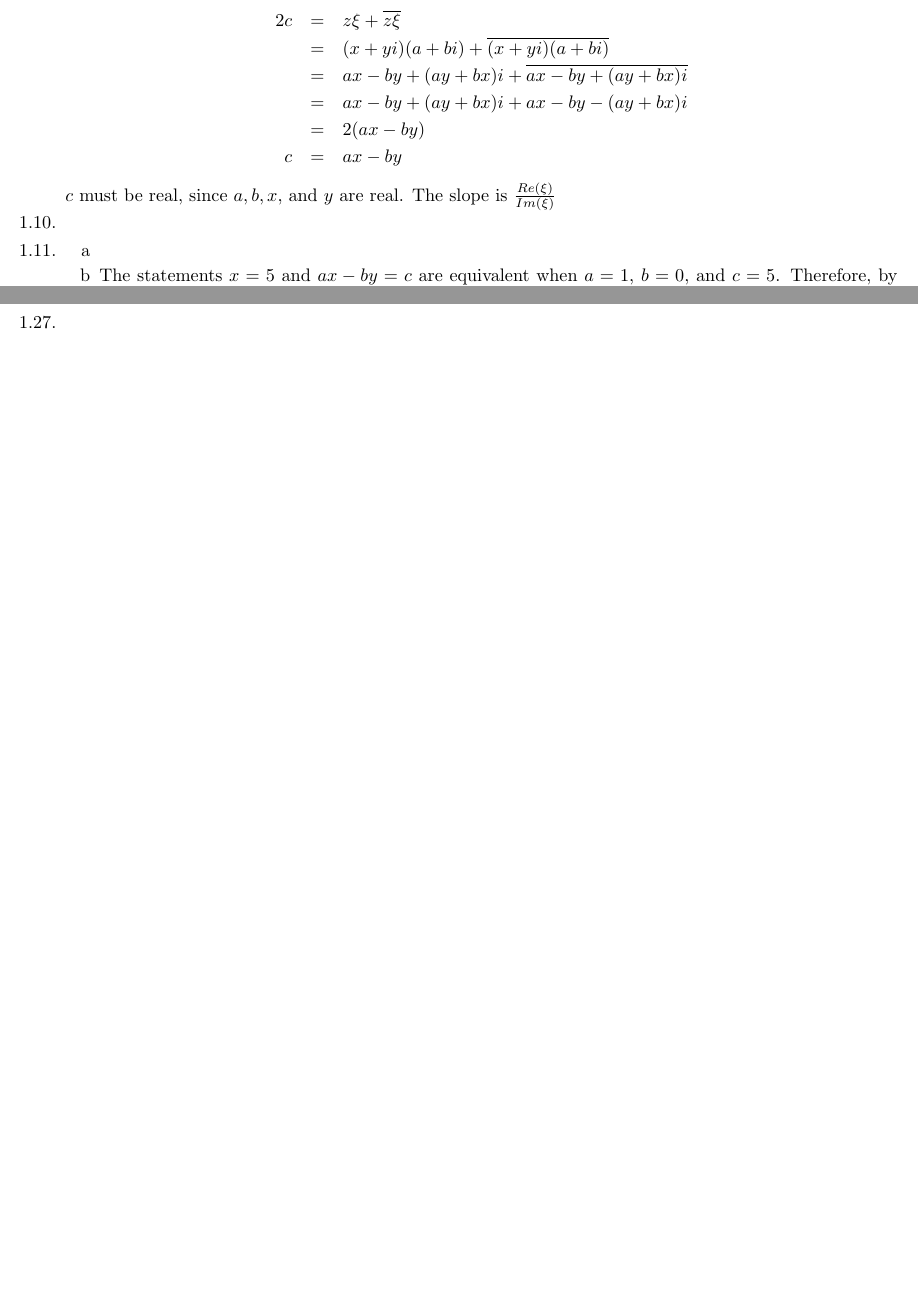
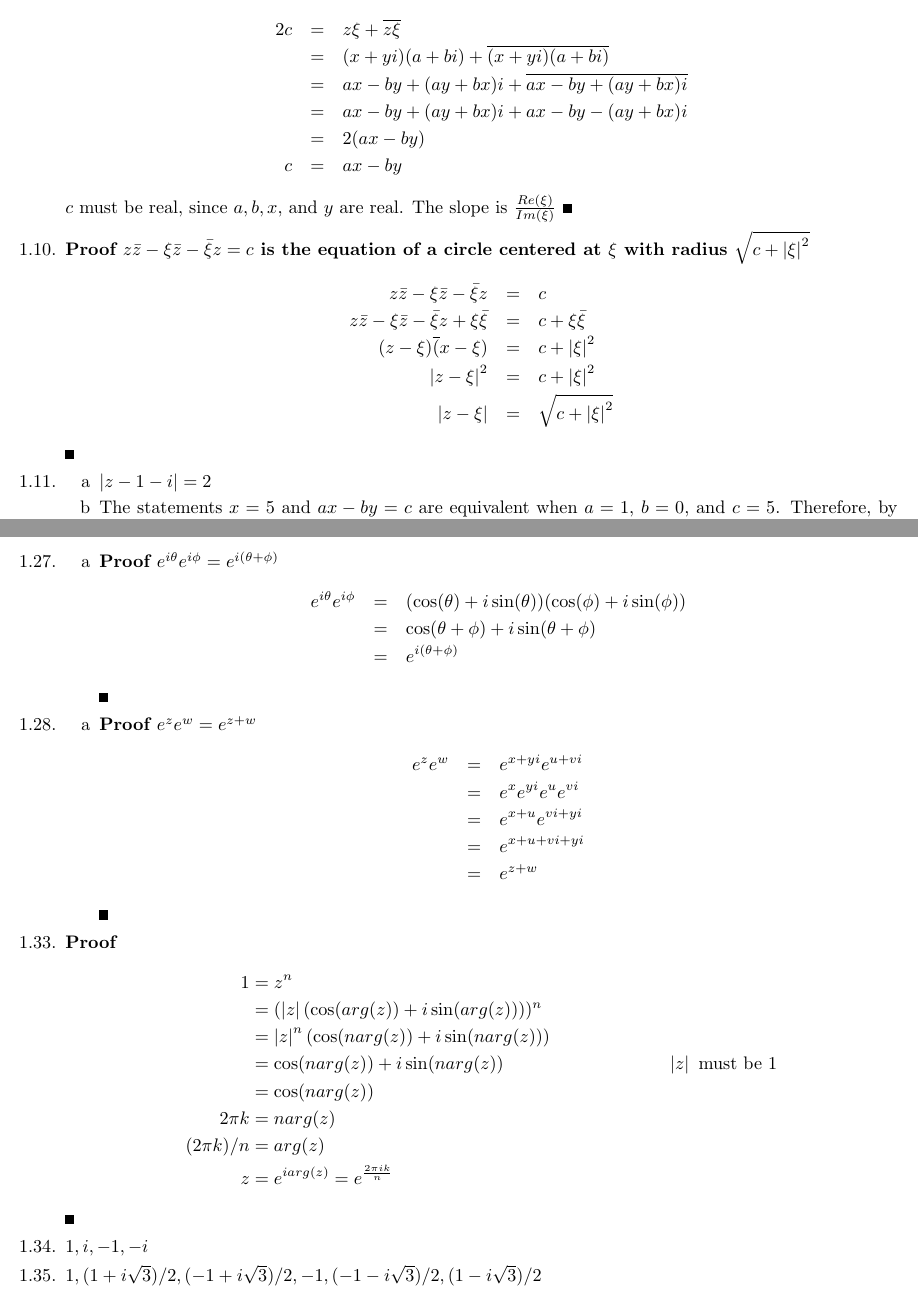
Before and after one commit to brandontoner/math-438, a LaTeX document (chapter1.tex): two parts of pages 6 and 7 of 7 before the commit and two parts of pages 6 and 8 of 8 after it, joined at a grey line, cut so that both start at the same text, the shorter picture padded with empty space. Compiled offline with pdfLaTeX.

Commit message:
Finished chapter 1

```diff
--- a/chapter1.tex
+++ b/chapter1.tex
@@ -27,7 +27,7 @@
 \newtheorem{solution}[theorem]{Solution}
 \newtheorem{summary}[theorem]{Summary}
 \newcommand\abs[1]{\left|#1\right|}
-\newenvironment{proof}[1][]{\begin{samepage}\textbf{Proof #1} }{\end{samepage}}
+\newenvironment{proof}[1][]{\begin{samepage}\textbf{Proof #1} }{\rule{0.5em}{0.5em} \end{samepage}}
 \setlength{\textwidth}{7.0in}
 \setlength{\oddsidemargin}{-0.35in}
 \setlength{\topmargin}{-0.5in}
@@ -315,9 +315,18 @@ Proofs} \\
             $c$ must be real, since $a, b, x$, and $y$ are real. The slope is $\frac{Re(\xi)}{Im(\xi)}$
         \end{proof}
         \item %1.10
+        \begin{proof}[$z\bar{z}-\xi\bar{z}-\bar{\xi}z=c$ is the equation of a circle centered at $\xi$ with radius $\sqrt{c + \abs{\xi}^2}$]
+            \begin{eqnarray*}
+                z\bar{z}-\xi\bar{z}-\bar{\xi}z                 &=& c \\
+                z\bar{z}-\xi\bar{z}-\bar{\xi}z + \xi \bar{\xi} &=& c + \xi \bar{\xi} \\
+               (z - \xi)\overline(x-\xi) &=& c + \abs{\xi}^2 \\
+               \abs{z - \xi}^2 &=& c + \abs{\xi}^2 \\
+               \abs{z - \xi} &=& \sqrt{c + \abs{\xi}^2}
+            \end{eqnarray*}
+        \end{proof}
         \item %1.11
         \begin{enumerate}[label=\alph*]
-            \item
+            \item $\abs{z - 1 - i} = 2$
             \item The statements $x=5$ and $ax-by=c$ are equivalent when $a=1$, $b=0$, and $c=5$. Therefore, by 1.9, the complex equation is $z+\overline{z}=10$.
             \item $y=-2 \Leftrightarrow ax-by=c$ when $a=0, b=-1$, and $c=-2$. Therefore, by 1.9, the complex equation is $-iz+\overline{-iz}=-4$
             \item $y-2x=0 \Leftrightarrow ax-by=c$ when $a=-2, b=1$, and $c=0$. Therefore, by 1.9, the complex equation is $(-2+i)z+\overline{(-2+i)z}=0$.
@@ -415,7 +412,48 @@ Proofs} \\
                 \end{eqnarray*}
             \end{proof}
         \end{enumerate}
-        \item
+        \item %1.27
+        \begin{enumerate}[label=\alph*]
+            \item %1.27.a
+            \begin{proof}[$e^{i\theta}e^{i\phi}=e^{i(\theta+\phi)}$]
+                \begin{eqnarray*}
+                    e^{i\theta}e^{i\phi} &=& (\cos(\theta) + i\sin(\theta))(\cos(\phi) + i\sin(\phi)) \\
+                                         &=& \cos(\theta + \phi) + i\sin(\theta + \phi) \\
+                                         &=& e^{i(\theta+\phi)}
+                \end{eqnarray*}
+            \end{proof}
+        \end{enumerate}
+        \item %1.28
+        \begin{enumerate}[label=\alph*]
+            \item %1.28.a
+            \begin{proof}[$e^ze^w=e^{z+w}$]
+                \begin{eqnarray*}
+                    e^z e^w &=& e^{x+yi} e^{u+vi} \\
+                            &=& e^x e^{yi} e^u e^{vi} \\
+                            &=& e^{x + u} e^{vi + yi} \\
+                            &=& e^{x + u + vi + yi} \\
+                            &=& e^{z+w}
+                \end{eqnarray*}
+            \end{proof}
+        \end{enumerate}
+        \setcounter{enumii}{32}
+        \item %1.33
+        \begin{proof}
+            \begin{align*}
+                1 &= z^n \\
+                  &= (\abs{z} (\cos(arg(z)) + i \sin(arg(z))))^n \\
+                  &= \abs{z}^n (\cos(n arg(z)) + i \sin(n arg(z))) \\
+                  &= \cos(n arg(z)) + i \sin(n arg(z)) & \abs{z} \text{ must be 1} \\
+                  &= \cos(n arg(z))\\
+          2 \pi k &= n arg(z) \\
+          (2\pi k)/n &= arg(z) \\
+                z &= e^{i arg(z)} = e^{\frac{2 \pi i k}{n}}
+            \end{align*}
+        \end{proof}
+        \item %1.34
+            $1, i, -1, -i$
+        \item %1.35
+            $1, (1+i\sqrt{3})/2, (-1+i\sqrt{3})/2, -1,  (-1-i\sqrt{3})/2, (1-i\sqrt{3})/2$
     \end{enumerate}
 \end{enumerate}
 \end{document}
```
Also changed, not shown: chapter1.tex (18 more changed lines).
